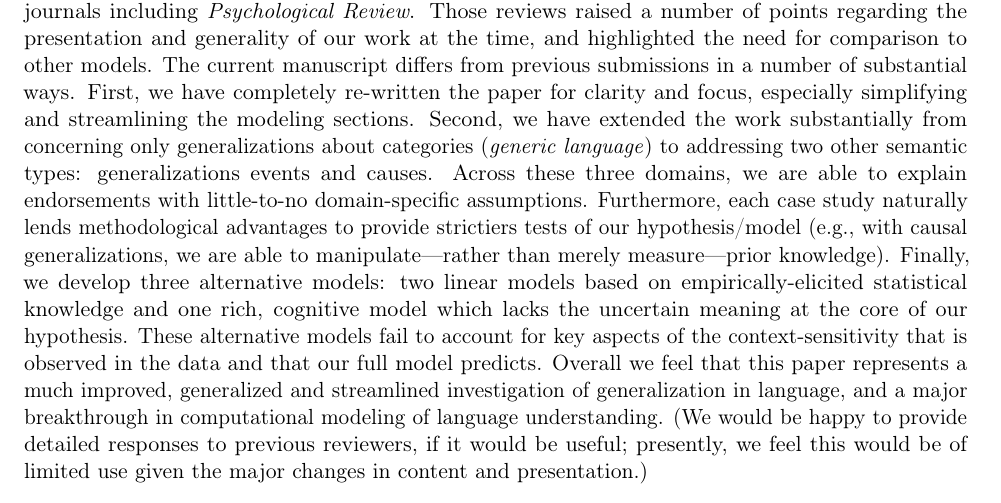
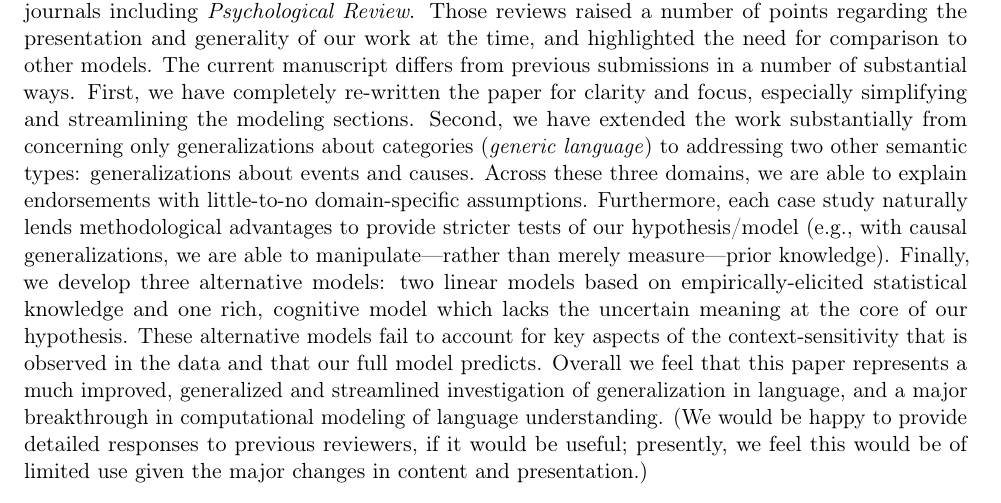
Before and after one commit to mhtess/genlang-paper, a LaTeX letter (paper/coverletter.tex): part of page 2 of 3, cut so that both start at the same text. Compiled offline with pdfLaTeX.

Commit message:
typo in cl

```diff
--- a/paper/coverletter.tex
+++ b/paper/coverletter.tex
@@ -154,9 +154,9 @@ We have previously received peer-review of a related manuscript submitted to top
 Those reviews raised a number of points regarding the presentation and generality of our work at the time, and highlighted the need for comparison to other models.
 The current manuscript differs from previous submissions in a number of substantial ways.
 First, we have completely re-written the paper for clarity and focus, especially simplifying and streamlining the modeling sections.
-Second, we have extended the work substantially from concerning only generalizations about categories (\emph{generic language}) to addressing two other semantic types: generalizations events and causes.
+Second, we have extended the work substantially from concerning only generalizations about categories (\emph{generic language}) to addressing two other semantic types: generalizations  about events and causes.
 Across these three domains, we are able to explain endorsements with little-to-no domain-specific assumptions.
-Furthermore, each case study naturally lends methodological advantages to provide strictiers tests of our hypothesis/model (e.g., with causal generalizations, we are able to manipulate---rather than merely measure---prior knowledge).
+Furthermore, each case study naturally lends methodological advantages to provide stricter tests of our hypothesis/model (e.g., with causal generalizations, we are able to manipulate---rather than merely measure---prior knowledge).
 %The empirical and much of the philosophical literatures have focused on generalizations about categories, or generic language.
 %Our previous manuscript also focused on categories; in this paper, however, we investigate three case studies: generalizations about categories, events, and causes.
 %Immediately we see the generality of our formal model: We are able to explain context-sensitive endorsements across these three domains without adopting domain-specific assumptions.
```
